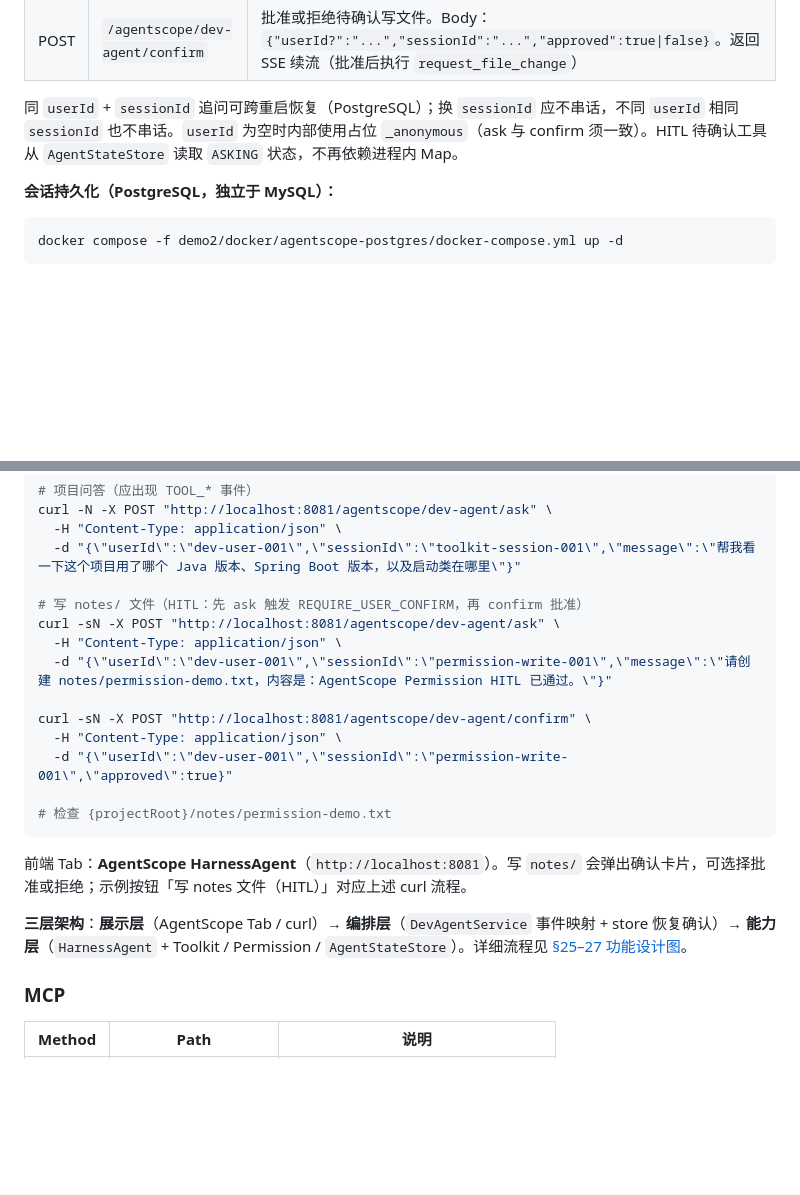
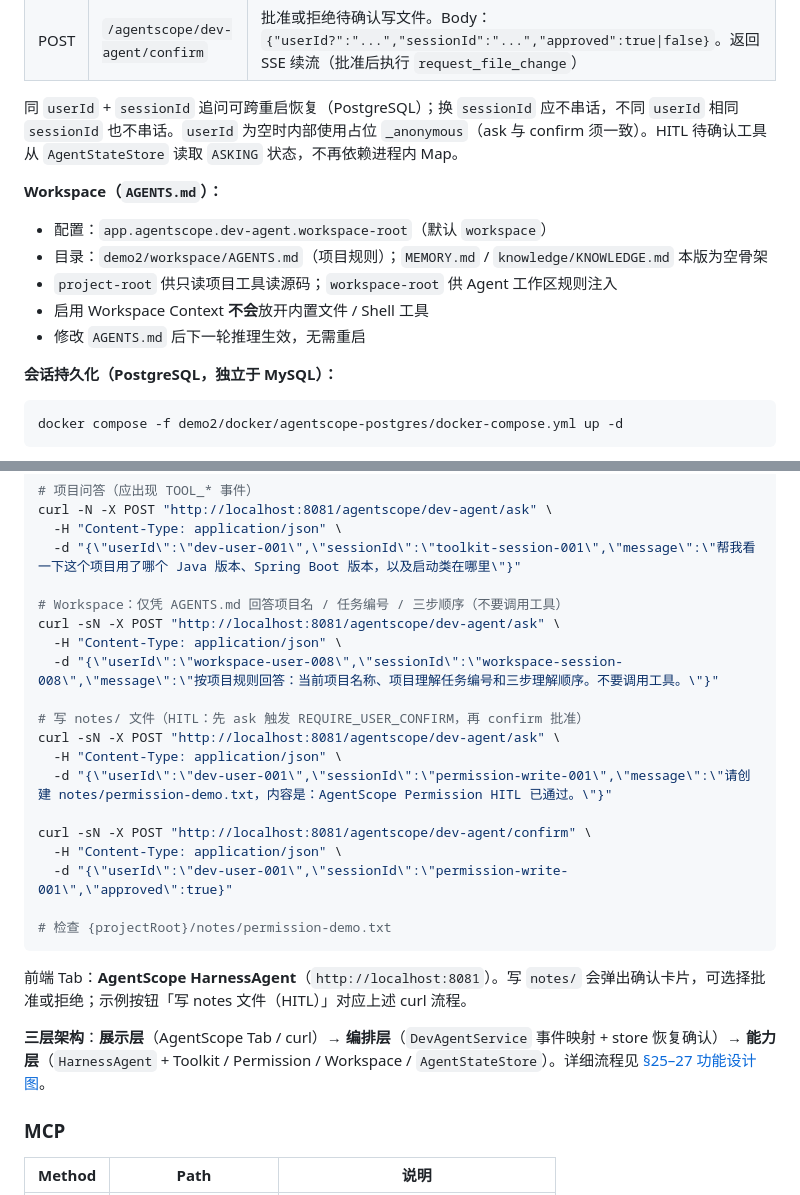
Before and after one commit to jasonsoso/spring-ai-demo, a Markdown page: demo2/README.md, 2 parts joined by grey strips. Rendered like a GitHub page; blank space fills up the shorter version.

Commit message:
docs(demo2): document AgentScope Workspace and AGENTS.md
Co-authored-by: Cursor <cursoragent@cursor.com>

````diff
--- a/demo2/README.md
+++ b/demo2/README.md
@@ -1171,6 +1171,14 @@ HarnessAgent SSE：清单整理 + 项目只读工具 + **`notes/` 写文件 HITL
 
 同 `userId` + `sessionId` 追问可跨重启恢复（PostgreSQL）；换 `sessionId` 应不串话，不同 `userId` 相同 `sessionId` 也不串话。`userId` 为空时内部使用占位 `_anonymous`（ask 与 confirm 须一致）。HITL 待确认工具从 `AgentStateStore` 读取 `ASKING` 状态，不再依赖进程内 Map。
 
+**Workspace（`AGENTS.md`）：**
+
+- 配置：`app.agentscope.dev-agent.workspace-root`（默认 `workspace`）
+- 目录：`demo2/workspace/AGENTS.md`（项目规则）；`MEMORY.md` / `knowledge/KNOWLEDGE.md` 本版为空骨架
+- `project-root` 供只读项目工具读源码；`workspace-root` 供 Agent 工作区规则注入
+- 启用 Workspace Context **不会**放开内置文件 / Shell 工具
+- 修改 `AGENTS.md` 后下一轮推理生效，无需重启
+
 **会话持久化（PostgreSQL，独立于 MySQL）：**
 
 ```bash
@@ -1192,6 +1200,11 @@ curl -N -X POST "http://localhost:8081/agentscope/dev-agent/ask" \
   -H "Content-Type: application/json" \
   -d "{\"userId\":\"dev-user-001\",\"sessionId\":\"toolkit-session-001\",\"message\":\"帮我看一下这个项目用了哪个 Java 版本、Spring Boot 版本，以及启动类在哪里\"}"
 
+# Workspace：仅凭 AGENTS.md 回答项目名 / 任务编号 / 三步顺序（不要调用工具）
+curl -sN -X POST "http://localhost:8081/agentscope/dev-agent/ask" \
+  -H "Content-Type: application/json" \
+  -d "{\"userId\":\"workspace-user-008\",\"sessionId\":\"workspace-session-008\",\"message\":\"按项目规则回答：当前项目名称、项目理解任务编号和三步理解顺序。不要调用工具。\"}"
+
 # 写 notes/ 文件（HITL：先 ask 触发 REQUIRE_USER_CONFIRM，再 confirm 批准）
 curl -sN -X POST "http://localhost:8081/agentscope/dev-agent/ask" \
   -H "Content-Type: application/json" \
@@ -1206,7 +1219,7 @@ curl -sN -X POST "http://localhost:8081/agentscope/dev-agent/confirm" \
 
 前端 Tab：**AgentScope HarnessAgent**（`http://localhost:8081`）。写 `notes/` 会弹出确认卡片，可选择批准或拒绝；示例按钮「写 notes 文件（HITL）」对应上述 curl 流程。
 
-**三层架构**：**展示层**（AgentScope Tab / curl）→ **编排层**（`DevAgentService` 事件映射 + store 恢复确认）→ **能力层**（`HarnessAgent` + Toolkit / Permission / `AgentStateStore`）。详细流程见 [§25–27 功能设计图](#25-agentscope-harnessagent--三层架构)。
+**三层架构**：**展示层**（AgentScope Tab / curl）→ **编排层**（`DevAgentService` 事件映射 + store 恢复确认）→ **能力层**（`HarnessAgent` + Toolkit / Permission / Workspace / `AgentStateStore`）。详细流程见 [§25–27 功能设计图](#25-agentscope-harnessagent--三层架构)。
 
 ### MCP
 
````
